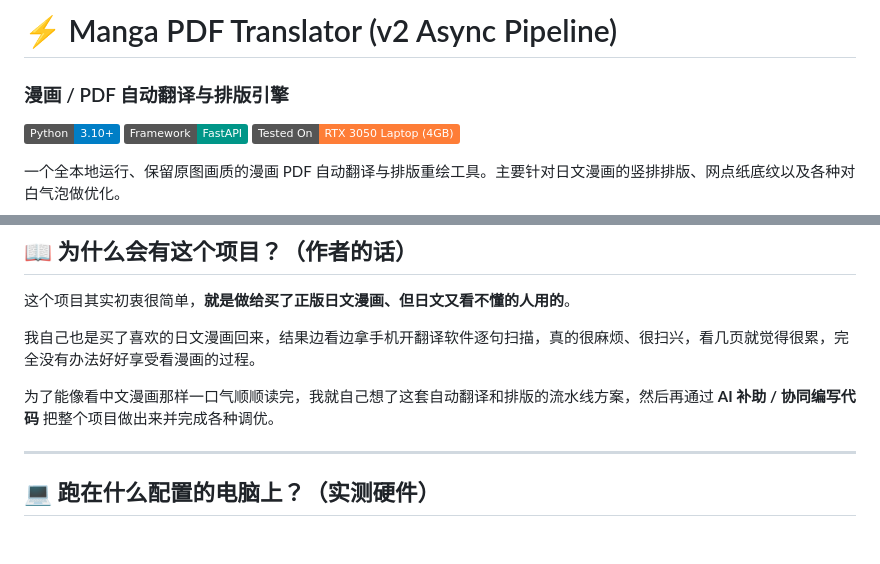
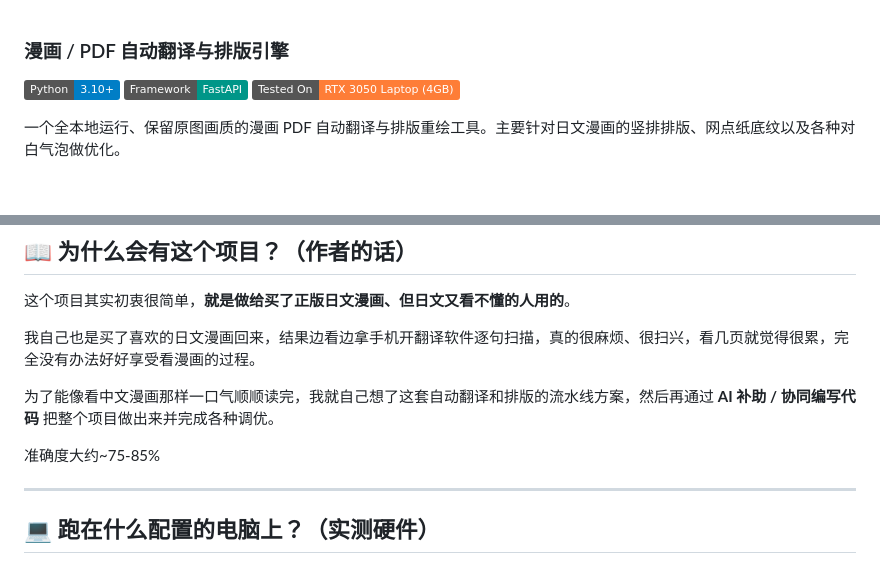
Before and after one commit to TeeChinYean/Manga_Translate, a Markdown page: README.md, 2 parts joined by grey strips. Drawn GitHub-style; badges without logos; blank space fills up the shorter version.

Commit message:
Update README with accuracy information
Added accuracy estimate for translation process.

```diff
--- a/README.md
+++ b/README.md
@@ -1,4 +1,3 @@
-# ⚡ Manga PDF Translator (v2 Async Pipeline)
 ### 漫画 / PDF 自动翻译与排版引擎
 
 [![Python 3.10+](https://img.shields.io/badge/Python-3.10%2B-blue.svg)](https://www.python.org/)
@@ -16,6 +15,8 @@
 我自己也是买了喜欢的日文漫画回来，结果边看边拿手机开翻译软件逐句扫描，真的很麻烦、很扫兴，看几页就觉得很累，完全没有办法好好享受看漫画的过程。
 
 为了能像看中文漫画那样一口气顺顺读完，我就自己想了这套自动翻译和排版的流水线方案，然后再通过 **AI 补助 / 协同编写代码** 把整个项目做出来并完成各种调优。
+
+准确度大约~75-85%
 
 ---
 
```
